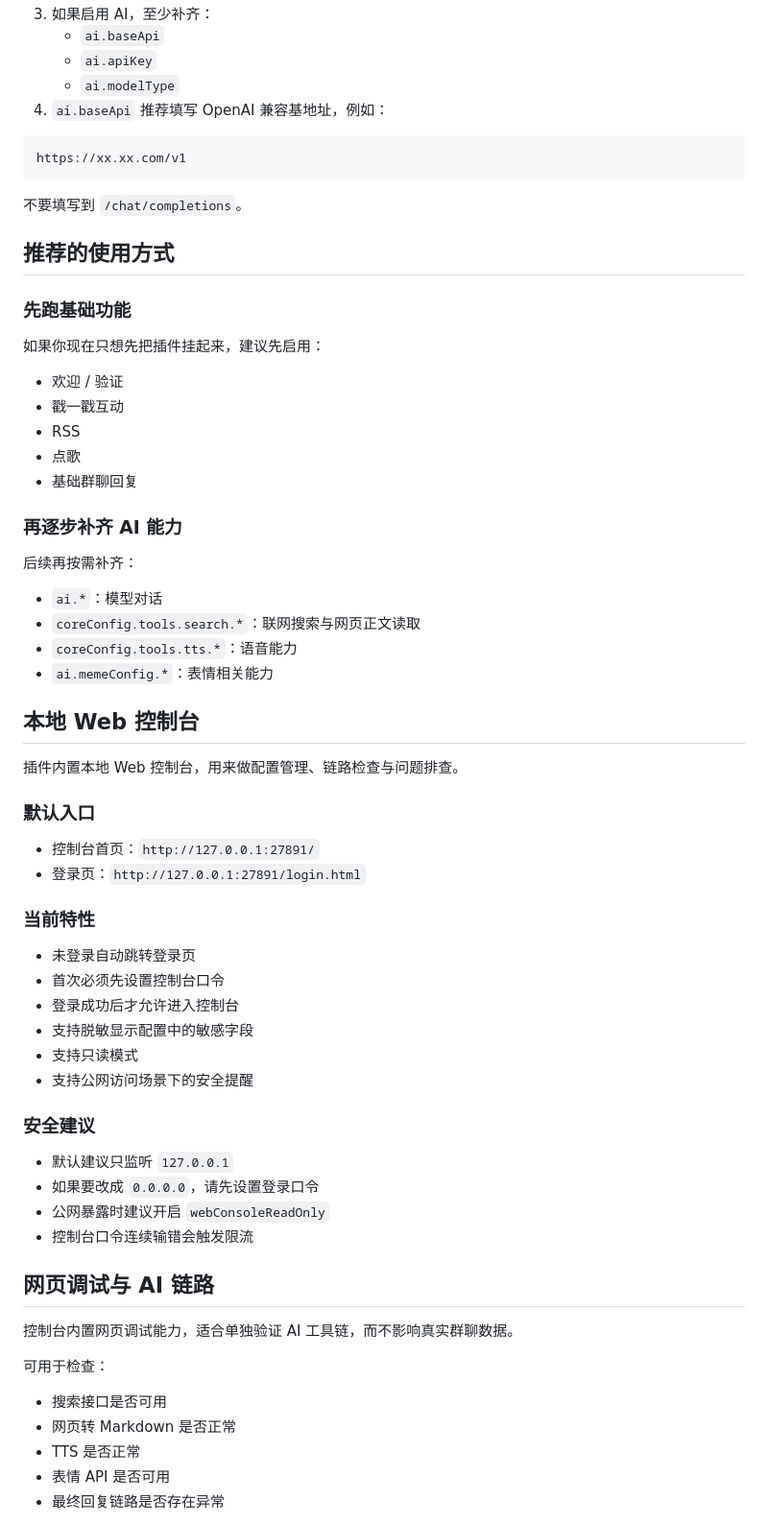
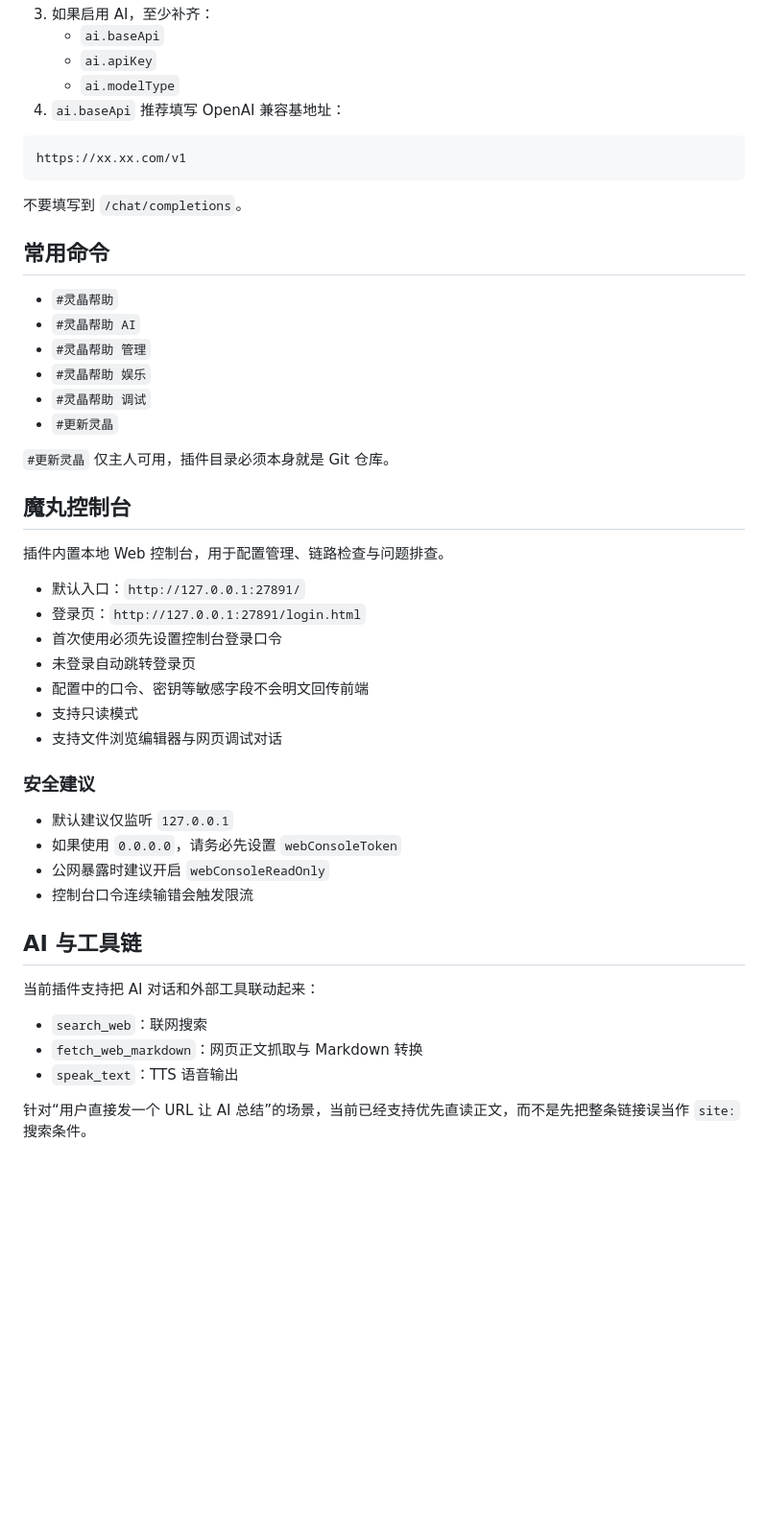
Before and after one commit to crazyhanwei-maker/crystelf-plugin-mowan, a Markdown page: README.md, the part around one of its changes. Shown at 96% size. Rendered like a GitHub page; blank space fills up the shorter version.

Commit message:
docs: simplify README

````diff
--- a/README.md
+++ b/README.md
@@ -76,7 +46,7 @@ npm install
    - `ai.baseApi`
    - `ai.apiKey`
    - `ai.modelType`
-4. `ai.baseApi` 推荐填写 OpenAI 兼容基地址，例如：
+4. `ai.baseApi` 推荐填写 OpenAI 兼容基地址：
 
 ```text
 https://xx.xx.com/v1
@@ -84,61 +54,43 @@ https://xx.xx.com/v1
 
 不要填写到 `/chat/completions`。
 
-## 推荐的使用方式
+## 常用命令
 
-### 先跑基础功能
+- `#灵晶帮助`
+- `#灵晶帮助 AI`
+- `#灵晶帮助 管理`
+- `#灵晶帮助 娱乐`
+- `#灵晶帮助 调试`
+- `#更新灵晶`
 
-如果你现在只想先把插件挂起来，建议先启用：
+`#更新灵晶` 仅主人可用，插件目录必须本身就是 Git 仓库。
 
-- 欢迎 / 验证
-- 戳一戳互动
-- RSS
-- 点歌
-- 基础群聊回复
+## 魔丸控制台
 
-### 再逐步补齐 AI 能力
+插件内置本地 Web 控制台，用于配置管理、链路检查与问题排查。
 
-后续再按需补齐：
-
-- `ai.*`：模型对话
-- `coreConfig.tools.search.*`：联网搜索与网页正文读取
-- `coreConfig.tools.tts.*`：语音能力
-- `ai.memeConfig.*`：表情相关能力
-
-## 本地 Web 控制台
-
-插件内置本地 Web 控制台，用来做配置管理、链路检查与问题排查。
-
-### 默认入口
-
-- 控制台首页：`http://127.0.0.1:27891/`
+- 默认入口：`http://127.0.0.1:27891/`
 - 登录页：`http://127.0.0.1:27891/login.html`
-
-### 当前特性
-
+- 首次使用必须先设置控制台登录口令
 - 未登录自动跳转登录页
-- 首次必须先设置控制台口令
-- 登录成功后才允许进入控制台
-- 支持脱敏显示配置中的敏感字段
+- 配置中的口令、密钥等敏感字段不会明文回传前端
 - 支持只读模式
-- 支持公网访问场景下的安全提醒
+- 支持文件浏览编辑器与网页调试对话
 
 ### 安全建议
 
-- 默认建议只监听 `127.0.0.1`
-- 如果要改成 `0.0.0.0`，请先设置登录口令
+- 默认建议仅监听 `127.0.0.1`
+- 如果使用 `0.0.0.0`，请务必先设置 `webConsoleToken`
 - 公网暴露时建议开启 `webConsoleReadOnly`
 - 控制台口令连续输错会触发限流
 
-## 网页调试与 AI 链路
+## AI 与工具链
 
-控制台内置网页调试能力，适合单独验证 AI 工具链，而不影响真实群聊数据。
+当前插件支持把 AI 对话和外部工具联动起来：
 
-可用于检查：
+- `search_web`：联网搜索
+- `fetch_web_markdown`：网页正文抓取与 Markdown 转换
+- `speak_text`：TTS 语音输出
 
-- 搜索接口是否可用
-- 网页转 Markdown 是否正常
-- TTS 是否正常
-- 表情 API 是否可用
-- 最终回复链路是否存在异常
+针对“用户直接发一个 URL 让 AI 总结”的场景，当前已经支持优先直读正文，而不是先把整条链接误当作 `site:` 搜索条件。
 
````
Also changed, not shown: other parts of README.md (+29 -96 lines).
